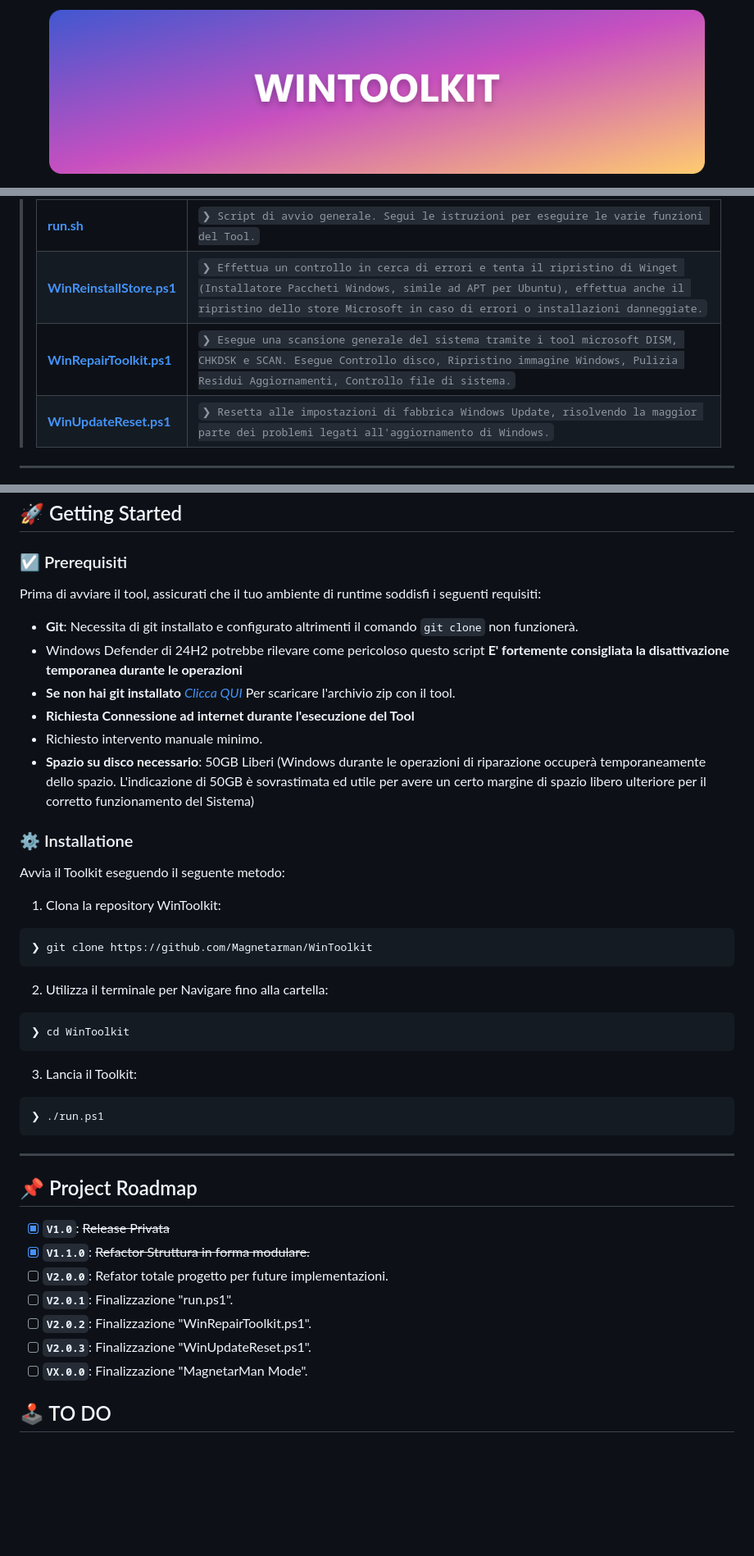
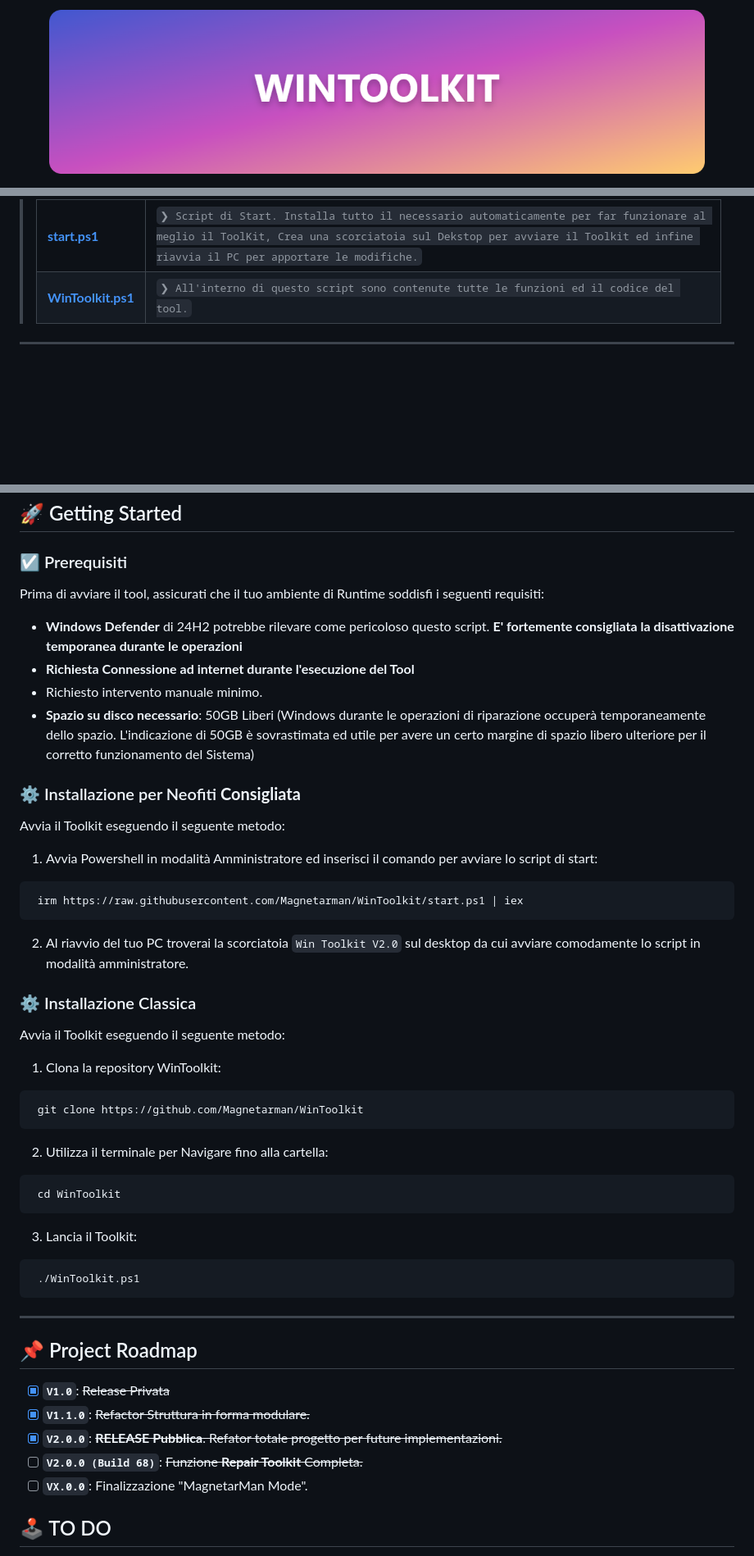
Before and after one commit to Magnetarman/WinToolkit, a Markdown page: README.md, 3 parts joined by grey strips. Shown at 82% size. GitHub-like rendering; pictures changed too: img/Banner.png (added); folded sections open; blank space fills up the shorter version.

````diff
--- a/README.md
+++ b/README.md
@@ -1,3 +1,3 @@
 <p align="center">
-	<img src="https://raw.githubusercontent.com/Magnetarman/WinToolkit/refs/heads/main/banner.png" alt="WinToolkit-banner" width="800">
+	<img src="img/Banner.png" alt="WinToolkit-banner" width="800">
 </p>
@@ -74,20 +79,12 @@ Sia che tu stia gestendo un parco macchine aziendale o che tu voglia semplicemen
 		<blockquote>
 			<table>
-			<tr>
-				<td><b><a href='https://github.com/Magnetarman/WinToolkit/blob/master/run.ps1'>run.sh</a></b></td>
-				<td><code>❯ Script di avvio generale. Segui le istruzioni per eseguire le varie funzioni del Tool.</code></td>
-			</tr>
-            <tr>
-				<td><b><a href='https://github.com/Magnetarman/WinToolkit/blob/master/WinReinstallStore.ps1'>WinReinstallStore.ps1</a></b></td>
-				<td><code>❯ Effettua un controllo in cerca di errori e tenta il ripristino di Winget (Installatore Paccheti Windows, simile ad APT per Ubuntu), effettua anche il ripristino dello store Microsoft in caso di errori o installazioni danneggiate.</code></td>
-			</tr>
-             <tr>
-				<td><b><a href='https://github.com/Magnetarman/WinToolkit/blob/master/WinRepairToolkit.ps1'>WinRepairToolkit.ps1</a></b></td>
-				<td><code>❯ Esegue una scansione generale del sistema tramite i tool microsoft DISM, CHKDSK e SCAN. Esegue Controllo disco, Ripristino immagine Windows, Pulizia Residui Aggiornamenti, Controllo file di sistema.</code></td>
-			</tr>
-                 <tr>
-				<td><b><a href='https://github.com/Magnetarman/WinToolkit/blob/master/WinUpdateReset.ps1'>WinUpdateReset.ps1</a></b></td>
-				<td><code>❯ Resetta alle impostazioni di fabbrica Windows Update, risolvendo la maggior parte dei problemi legati all'aggiornamento di Windows.</code></td>
-			</tr>
+				<tr>
+					<td><b><a href='https://github.com/Magnetarman/WinToolkit/blob/main/start.ps1'>start.ps1</a></b></td>
+					<td><code>❯ Script di Start. Installa tutto il necessario automaticamente per far funzionare al meglio il ToolKit, Crea una scorciatoia sul Dekstop per avviare il Toolkit ed infine riavvia il PC per apportare le modifiche.</code></td>
+				<tr>
+					<td><b><a href='https://github.com/Magnetarman/WinToolkit/blob/main/WinToolkit.ps1'>WinToolkit.ps1</a></b></td>
+					<td><code>❯ All'interno di questo script sono contenute tutte le funzioni ed il codice del tool.</code></td>
+				</tr>
+				</tr>
 			</table>
 		</blockquote>
@@ -100,35 +96,45 @@ Sia che tu stia gestendo un parco macchine aziendale o che tu voglia semplicemen
 
 ### ☑️ Prerequisiti
 
-Prima di avviare il tool, assicurati che il tuo ambiente di runtime soddisfi i seguenti requisiti:
+Prima di avviare il tool, assicurati che il tuo ambiente di Runtime soddisfi i seguenti requisiti:
 
-- **Git**: Necessita di git installato e configurato altrimenti il comando `git clone` non funzionerà.
-- Windows Defender di 24H2 potrebbe rilevare come pericoloso questo script **E' fortemente consigliata la disattivazione temporanea durante le operazioni**
-- **Se non hai git installato** _[Clicca QUI](https://github.com/Magnetarman/WinToolkit/archive/refs/heads/main.zip)_ Per scaricare l'archivio zip con il tool.
+- **Windows Defender** di 24H2 potrebbe rilevare come pericoloso questo script. **E' fortemente consigliata la disattivazione temporanea durante le operazioni**
 - **Richiesta Connessione ad internet durante l'esecuzione del Tool**
 - Richiesto intervento manuale minimo.
 - **Spazio su disco necessario**: 50GB Liberi (Windows durante le operazioni di riparazione occuperà temporaneamente dello spazio. L'indicazione di 50GB è sovrastimata ed utile per avere un certo margine di spazio libero ulteriore per il corretto funzionamento del Sistema)
 
-### ⚙️ Installatione
+### ⚙️ Installazione per Neofiti **Consigliata**
+
+Avvia il Toolkit eseguendo il seguente metodo:
+
+1. Avvia Powershell in modalità Amministratore ed inserisci il comando per avviare lo script di start:
+
+```powershell
+ irm https://raw.githubusercontent.com/Magnetarman/WinToolkit/start.ps1 | iex
+```
+
+2. Al riavvio del tuo PC troverai la scorciatoia `Win Toolkit V2.0` sul desktop da cui avviare comodamente lo script in modalità amministratore.
+
+### ⚙️ Installazione Classica
 
 Avvia il Toolkit eseguendo il seguente metodo:
 
 1. Clona la repository WinToolkit:
 
 ```powershell
-❯ git clone https://github.com/Magnetarman/WinToolkit
+ git clone https://github.com/Magnetarman/WinToolkit
 ```
 
 2. Utilizza il terminale per Navigare fino alla cartella:
 
 ```powershell
-❯ cd WinToolkit
+ cd WinToolkit
 ```
 
 3. Lancia il Toolkit:
 
 ```powershell
-❯ ./run.ps1
+ ./WinToolkit.ps1
 ```
 
 ---
@@ -137,10 +143,8 @@ Avvia il Toolkit eseguendo il seguente metodo:
 
 - [x] **`V1.0`**: <strike>Release Privata</strike>
 - [x] **`V1.1.0`**: <strike>Refactor Struttura in forma modulare.</strike>
-- [ ] **`V2.0.0`**: Refator totale progetto per future implementazioni.
-- [ ] **`V2.0.1`**: Finalizzazione "run.ps1".
-- [ ] **`V2.0.2`**: Finalizzazione "WinRepairToolkit.ps1".
-- [ ] **`V2.0.3`**: Finalizzazione "WinUpdateReset.ps1".
+- [x] **`V2.0.0`**: <strike>**RELEASE Pubblica**. Refator totale progetto per future implementazioni.</strike>
+- [ ] **`V2.0.0 (Build 68)`**: <strike> Funzione **Repair Toolkit** Completa.</strike>
 - [ ] **`VX.0.0`**: Finalizzazione "MagnetarMan Mode".
 
 ## 🕹️ TO DO
````
Also changed, not shown: other parts of README.md (+25 -18 lines), 5 other files.
